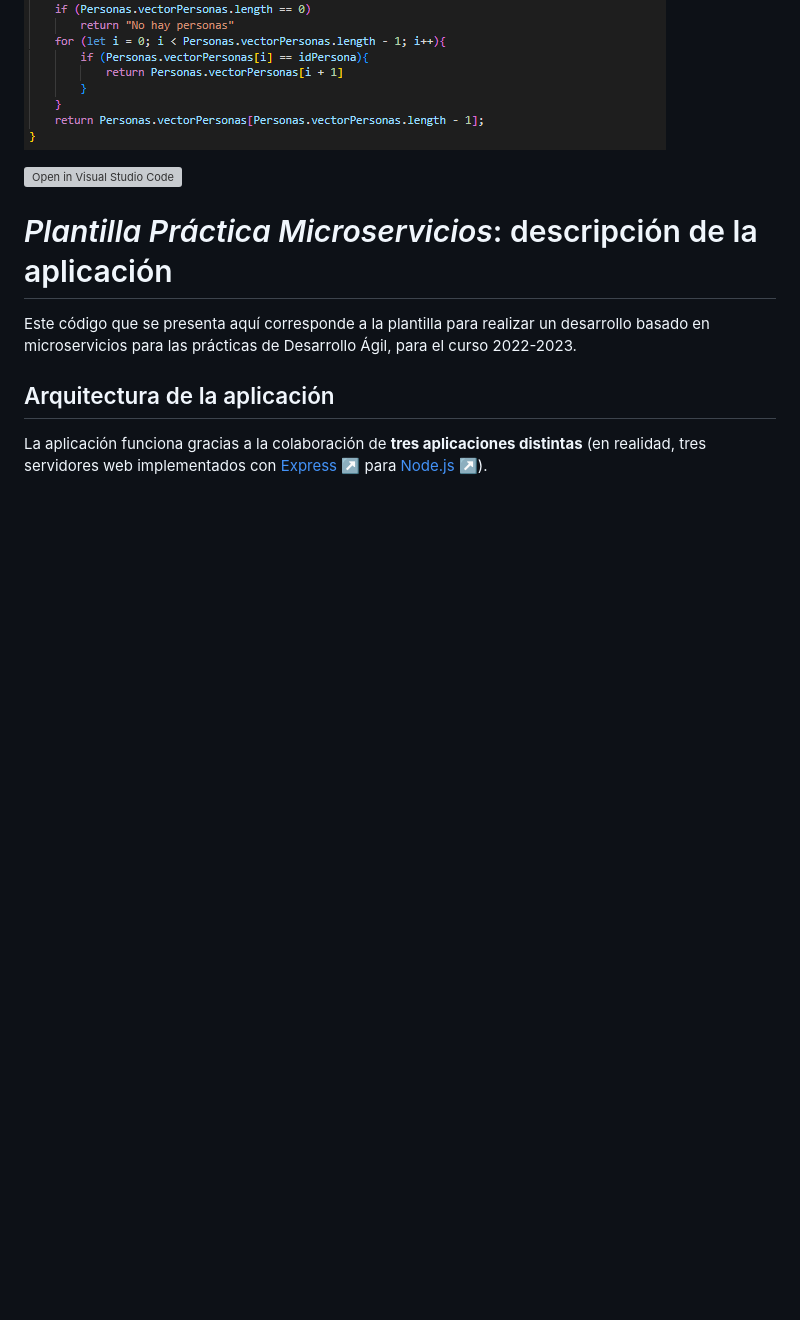
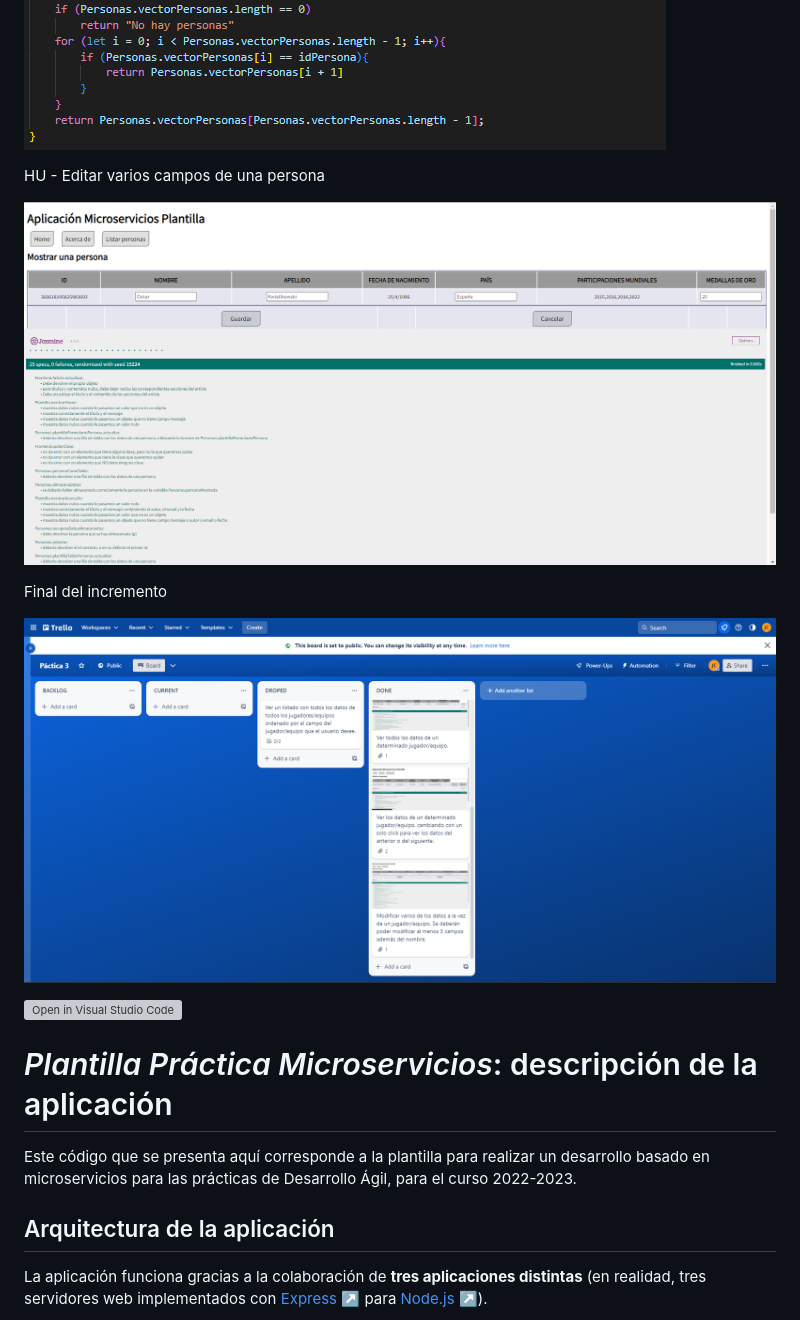
Before and after one commit to UJA-DAGIL-22-23/dagil-2022-2023-practica-3-juanllavero, a Markdown page: README.md, the part around the change. GitHub-like rendering; pictures changed too: assets/img/HUEditarPersona.png (added), assets/img/Incremento2Final.png (added); blank space fills up the shorter version; grey boxes are pictures that could not be loaded.

Commit message:
README actualizado con el final del segundo incremento

```diff
--- a/README.md
+++ b/README.md
@@ -314,8 +314,13 @@ HU - Mostrar anterior/siguiente persona a la actual con un solo click
 ![HUCambiarAntSig](./assets/img/HUCambiarAntSig.png)
 ![HUCambiarAntSigCodigo](./assets/img/HUCambiarAntSigCodigo.png)
 
+HU - Editar varios campos de una persona
 
+![HUEditarPersona](./assets/img/HUEditarPersona.png)
 
+Final del incremento
+
+![Incremento2Final](./assets/img/Incremento2Final.png)
 
 
 [![Open in Visual Studio Code](https://classroom.github.com/assets/open-in-vscode-c66648af7eb3fe8bc4f294546bfd86ef473780cde1dea487d3c4ff354943c9ae.svg)](https://classroom.github.com/online_ide?assignment_repo_id=10434635&assignment_repo_type=AssignmentRepo)
```
